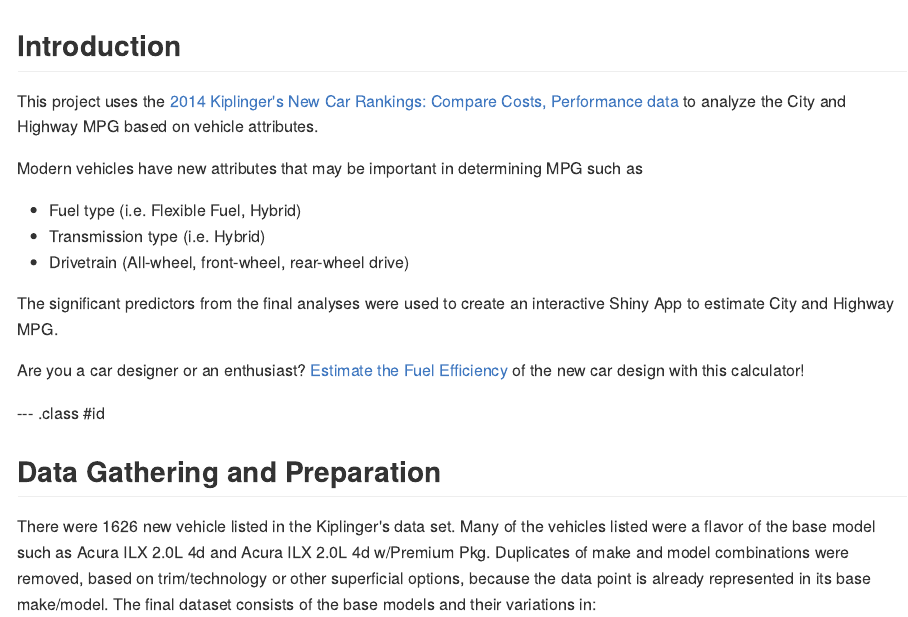
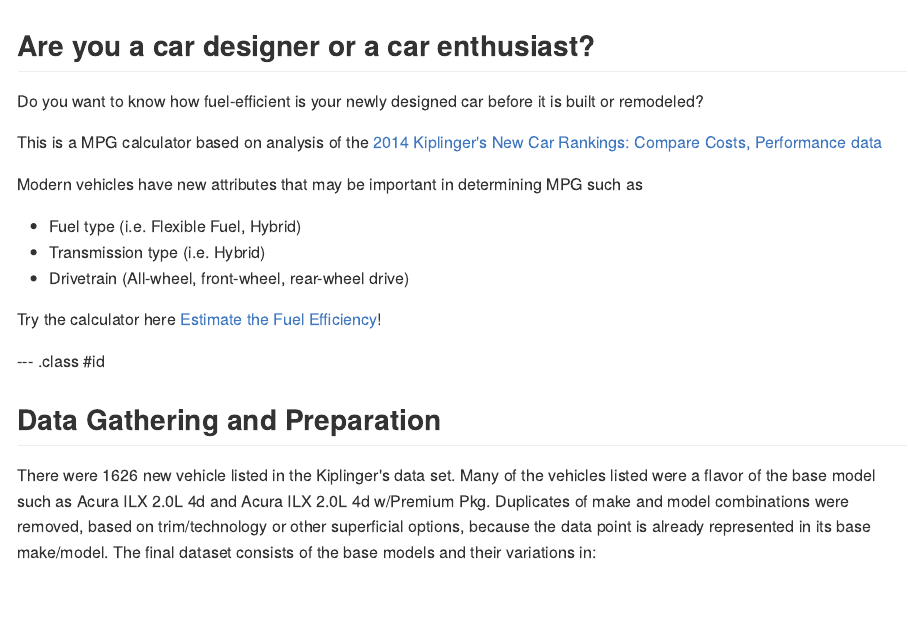
Before and after one commit to acflippo/mpg_presentation, an R Markdown document (index.Rmd): the page in a window 1100 px wide, from its top. The pictures show the output file index.md that the author committed with the source, drawn offline in the style of GitHub.

Commit message:
fix up intro page

```diff
--- a/index.Rmd
+++ b/index.Rmd
@@ -12,17 +12,17 @@ mode        : selfcontained # {standalone, draft}
 knit        : slidify::knit2slides
 ---
 
-## Introduction
-This project uses the [2014 Kiplinger's New Car Rankings: Compare Costs, Performance data](http://www.kiplinger.com/tool/cars/T011-S001-2012-new-car-rankings-compare-costs-performance-da/index.php?table=all&mfr=&filter=all?id=all) to analyze the City and Highway MPG based on vehicle attributes.
+## Are you a car designer or a car enthusiast?
+Do you want to know how fuel-efficient is your newly designed car before it is built or remodeled?
+
+This is a MPG calculator based on analysis of the [2014 Kiplinger's New Car Rankings: Compare Costs, Performance data](http://www.kiplinger.com/tool/cars/T011-S001-2012-new-car-rankings-compare-costs-performance-da/index.php?table=all&mfr=&filter=all?id=all)
 
 Modern vehicles have new attributes that may be important in determining MPG such as
 - Fuel type (i.e. Flexible Fuel, Hybrid)
 - Transmission type (i.e. Hybrid)
 - Drivetrain (All-wheel, front-wheel, rear-wheel drive)
 
-The significant predictors from the final analyses were used to create an interactive Shiny App to estimate City and Highway MPG.
-
-Are you a car designer or an enthusiast? [Estimate the Fuel Efficiency](https://acflippo.shinyapps.io/estimateMPG/) of the new car design with this calculator!
+Try the calculator here [Estimate the Fuel Efficiency](https://acflippo.shinyapps.io/estimateMPG/)!
 
 --- .class #id
 
```
Also changed, not shown: index.html, index.md.
